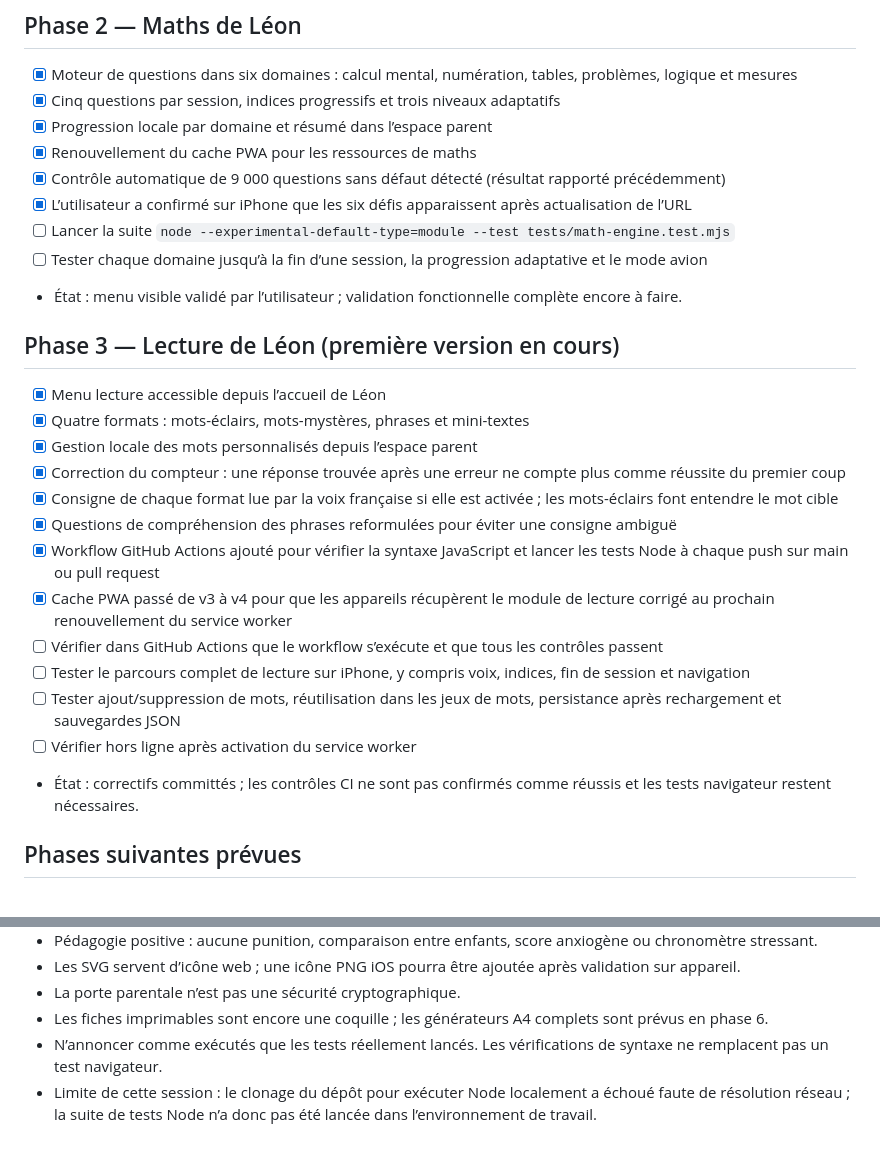
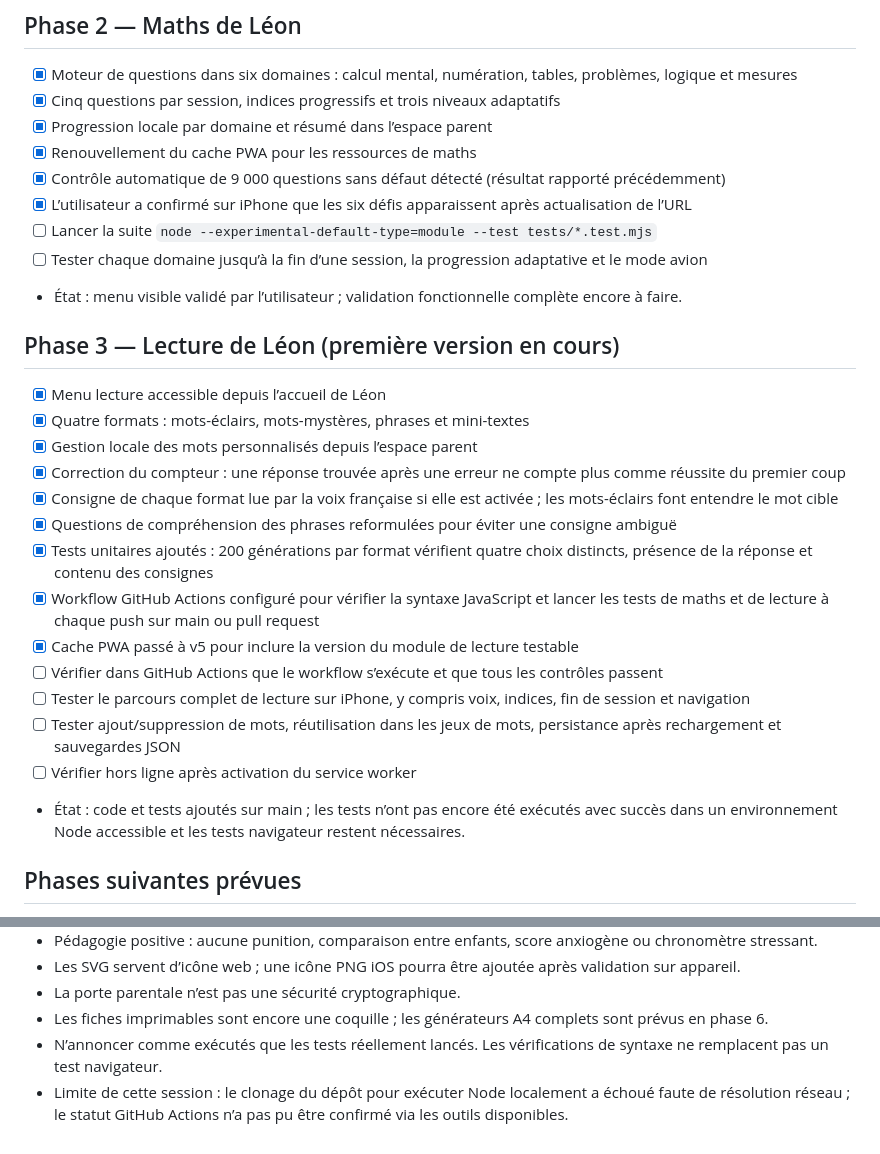
Before and after one commit to 93Alexis93/ROSEetLEON, a Markdown page: PROGRESS.md, 2 parts joined by grey strips. GitHub-like rendering.

Commit message:
docs: documenter les tests lecture et le cache v5

```diff
--- a/PROGRESS.md
+++ b/PROGRESS.md
@@ -26,7 +26,7 @@ Mis à jour le 23 octobre 2026.
 - [x] Renouvellement du cache PWA pour les ressources de maths
 - [x] Contrôle automatique de 9 000 questions sans défaut détecté (résultat rapporté précédemment)
 - [x] L’utilisateur a confirmé sur iPhone que les six défis apparaissent après actualisation de l’URL
-- [ ] Lancer la suite `node --experimental-default-type=module --test tests/math-engine.test.mjs`
+- [ ] Lancer la suite `node --experimental-default-type=module --test tests/*.test.mjs`
 - [ ] Tester chaque domaine jusqu’à la fin d’une session, la progression adaptative et le mode avion
 - État : menu visible validé par l’utilisateur ; validation fonctionnelle complète encore à faire.
 
@@ -37,13 +37,14 @@ Mis à jour le 23 octobre 2026.
 - [x] Correction du compteur : une réponse trouvée après une erreur ne compte plus comme réussite du premier coup
 - [x] Consigne de chaque format lue par la voix française si elle est activée ; les mots-éclairs font entendre le mot cible
 - [x] Questions de compréhension des phrases reformulées pour éviter une consigne ambiguë
-- [x] Workflow GitHub Actions ajouté pour vérifier la syntaxe JavaScript et lancer les tests Node à chaque push sur main ou pull request
-- [x] Cache PWA passé de v3 à v4 pour que les appareils récupèrent le module de lecture corrigé au prochain renouvellement du service worker
+- [x] Tests unitaires ajoutés : 200 générations par format vérifient quatre choix distincts, présence de la réponse et contenu des consignes
+- [x] Workflow GitHub Actions configuré pour vérifier la syntaxe JavaScript et lancer les tests de maths et de lecture à chaque push sur main ou pull request
+- [x] Cache PWA passé à v5 pour inclure la version du module de lecture testable
 - [ ] Vérifier dans GitHub Actions que le workflow s’exécute et que tous les contrôles passent
 - [ ] Tester le parcours complet de lecture sur iPhone, y compris voix, indices, fin de session et navigation
 - [ ] Tester ajout/suppression de mots, réutilisation dans les jeux de mots, persistance après rechargement et sauvegardes JSON
 - [ ] Vérifier hors ligne après activation du service worker
-- État : correctifs committés ; les contrôles CI ne sont pas confirmés comme réussis et les tests navigateur restent nécessaires.
+- État : code et tests ajoutés sur main ; les tests n’ont pas encore été exécutés avec succès dans un environnement Node accessible et les tests navigateur restent nécessaires.
 
 ## Phases suivantes prévues
 - Phase 4 : contenus de Rose, adaptés à la moyenne section
@@ -61,4 +62,4 @@ Mis à jour le 23 octobre 2026.
 - La porte parentale n’est pas une sécurité cryptographique.
 - Les fiches imprimables sont encore une coquille ; les générateurs A4 complets sont prévus en phase 6.
 - N’annoncer comme exécutés que les tests réellement lancés. Les vérifications de syntaxe ne remplacent pas un test navigateur.
-- Limite de cette session : le clonage du dépôt pour exécuter Node localement a échoué faute de résolution réseau ; la suite de tests Node n’a donc pas été lancée dans l’environnement de travail.
+- Limite de cette session : le clonage du dépôt pour exécuter Node localement a échoué faute de résolution réseau ; le statut GitHub Actions n’a pas pu être confirmé via les outils disponibles.
```
